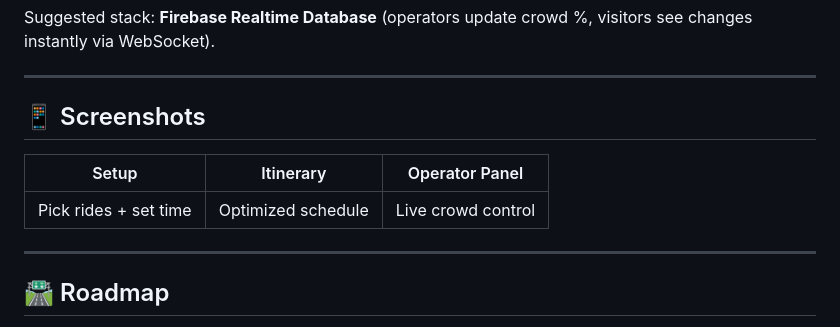
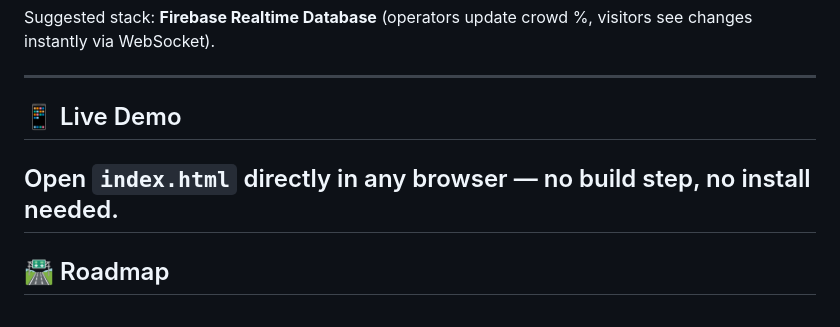
Before and after one commit to harshitha-809/smart-queue-optimizer, a Markdown page: README.md, the part around the change. GitHub-like rendering.

```diff
--- a/README.md
+++ b/README.md
@@ -108,12 +108,9 @@ Suggested stack: **Firebase Realtime Database** (operators update crowd %, visit
 
 ---
 
-## 📱 Screenshots
+## 📱 Live Demo
 
-| Setup | Itinerary | Operator Panel |
-|---|---|---|
-| Pick rides + set time | Optimized schedule | Live crowd control |
-
+   Open `index.html` directly in any browser — no build step, no install needed.
 ---
 
 ## 🛣 Roadmap
```
